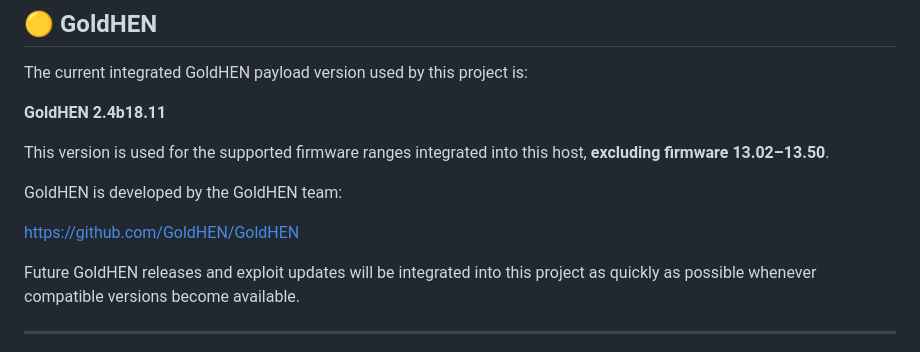
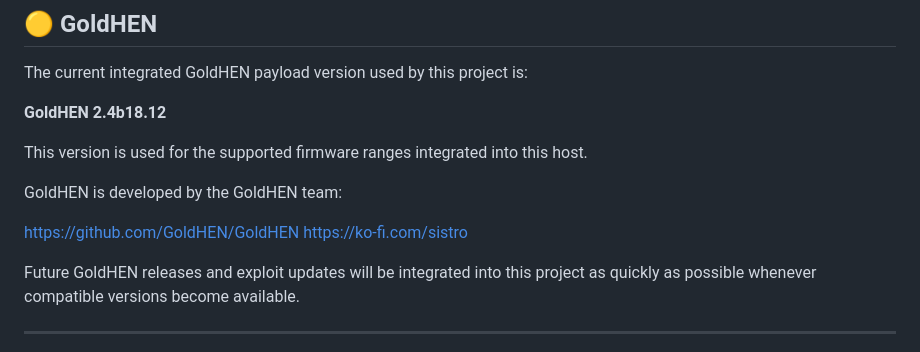
Before and after one commit to Arshavirrr/tas, a Markdown page: README.md, the part around the change. GitHub-like rendering.

```diff
--- a/README.md
+++ b/README.md
@@ -84,13 +84,14 @@ This repository should therefore be considered an **integration project**, rathe
 
 The current integrated GoldHEN payload version used by this project is:
 
-**GoldHEN 2.4b18.11**
+**GoldHEN 2.4b18.12**
 
-This version is used for the supported firmware ranges integrated into this host, **excluding firmware 13.02–13.50**.
+This version is used for the supported firmware ranges integrated into this host.
 
 GoldHEN is developed by the GoldHEN team:
 
 https://github.com/GoldHEN/GoldHEN
+https://ko-fi.com/sistro
 
 Future GoldHEN releases and exploit updates will be integrated into this project as quickly as possible whenever compatible versions become available.
 
```
